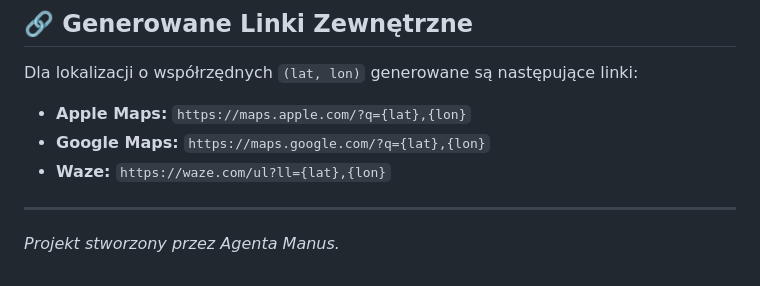
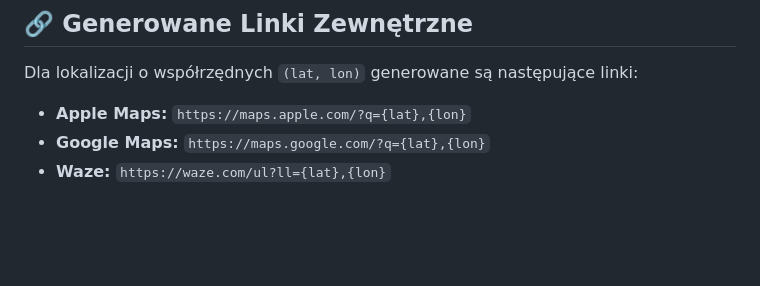
Before and after one commit to bmcodex/Grid-Mapper, a Markdown page: README.md, the part around the change. GitHub-like rendering; blank space fills up the shorter version.

```diff
--- a/README.md
+++ b/README.md
@@ -115,6 +115,3 @@ Dla lokalizacji o współrzędnych `(lat, lon)` generowane są następujące lin
 *   **Apple Maps:** `https://maps.apple.com/?q={lat},{lon}`
 *   **Google Maps:** `https://maps.google.com/?q={lat},{lon}`
 *   **Waze:** `https://waze.com/ul?ll={lat},{lon}`
-
----
-*Projekt stworzony przez Agenta Manus.*
```
